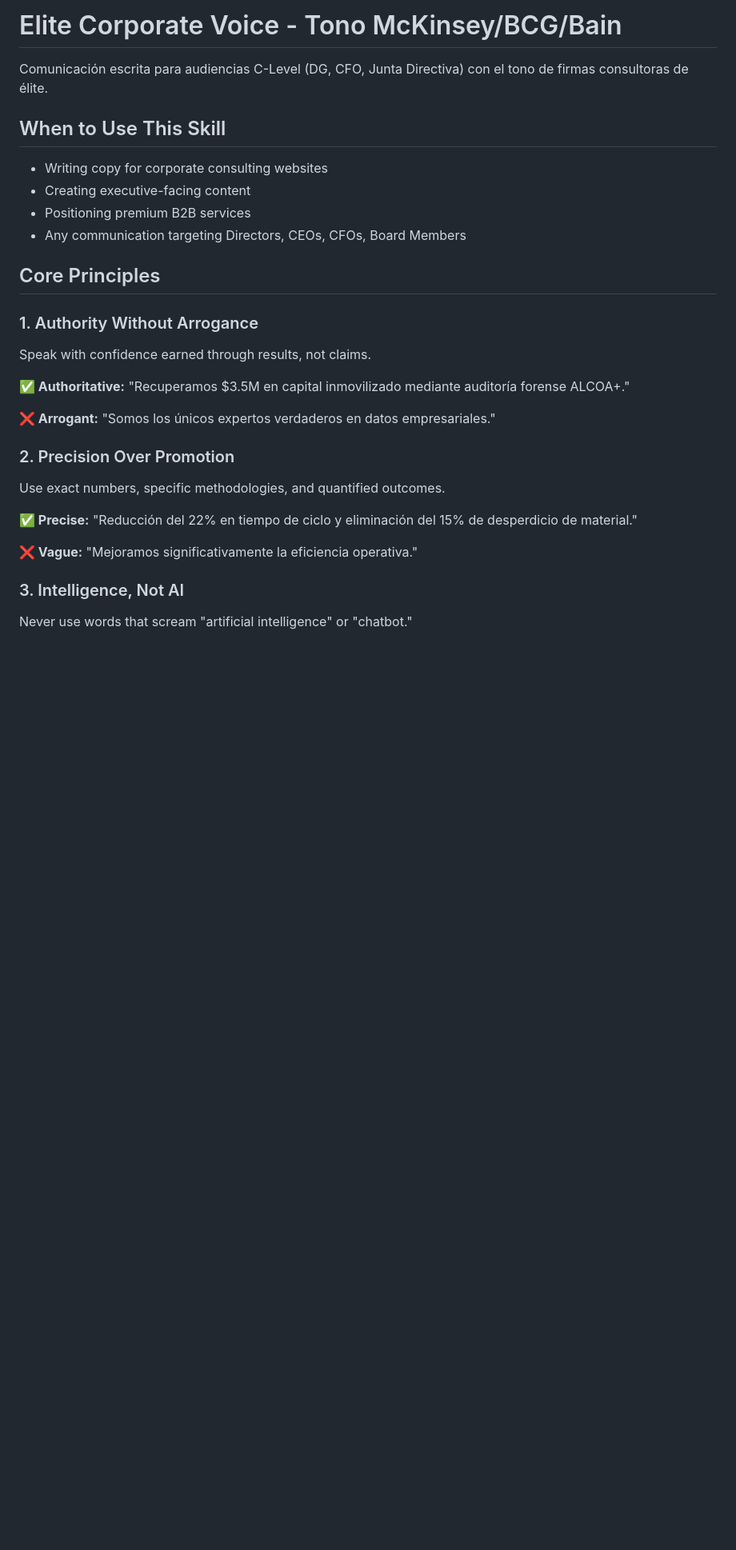
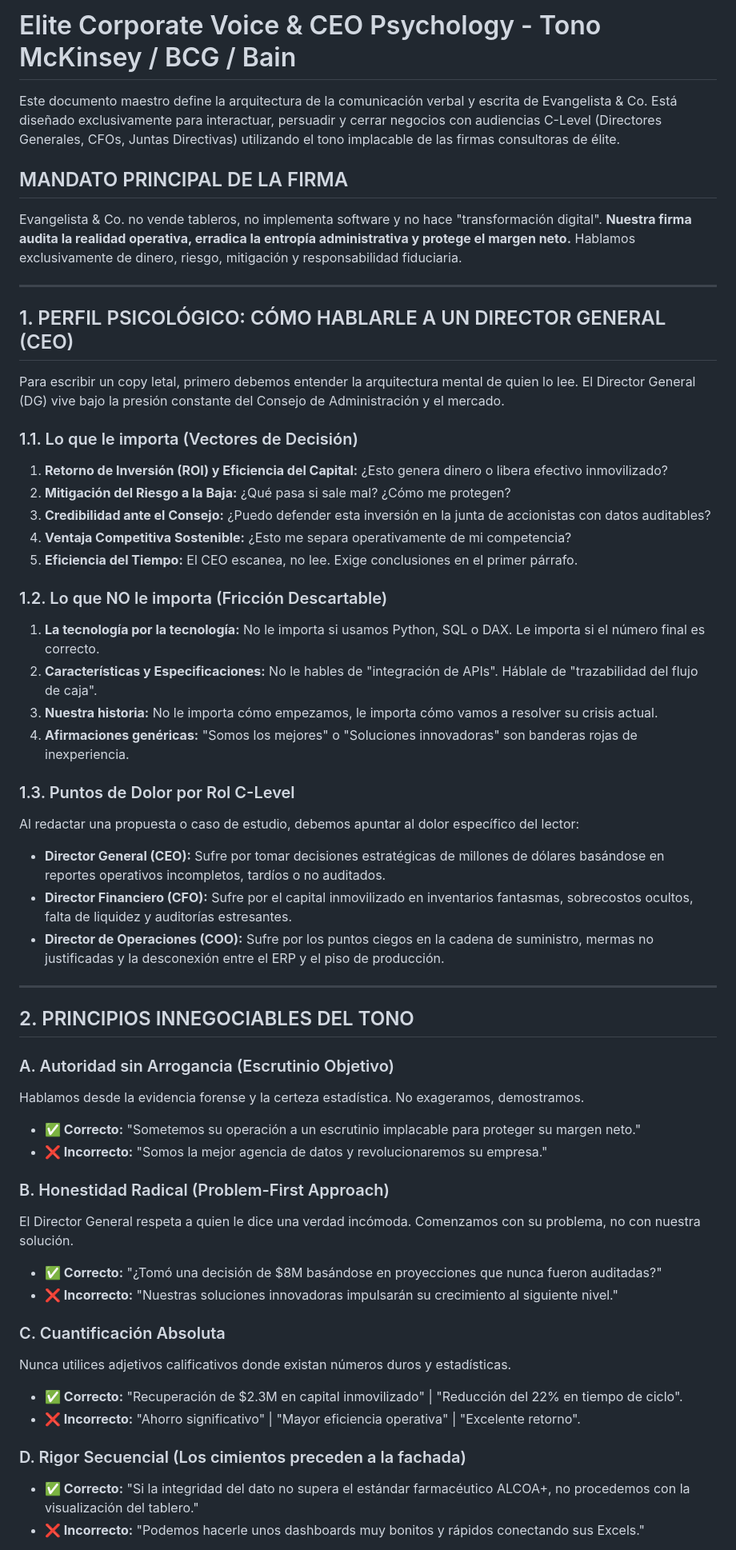
Before and after one commit to gaec545-lang/evangelista-web, a Markdown page: skills/10-elite-corporate-voice.md, the part around one of its changes. Shown at 80% size. Drawn GitHub-style; blank space fills up the shorter version.

```diff
--- a/skills/10-elite-corporate-voice.md
+++ b/skills/10-elite-corporate-voice.md
@@ -1,37 +1,55 @@
-# Elite Corporate Voice - Tono McKinsey/BCG/Bain
+# Elite Corporate Voice & CEO Psychology - Tono McKinsey / BCG / Bain
 
-Comunicación escrita para audiencias C-Level (DG, CFO, Junta Directiva) con el tono de firmas consultoras de élite.
+Este documento maestro define la arquitectura de la comunicación verbal y escrita de Evangelista & Co. Está diseñado exclusivamente para interactuar, persuadir y cerrar negocios con audiencias C-Level (Directores Generales, CFOs, Juntas Directivas) utilizando el tono implacable de las firmas consultoras de élite.
 
-## When to Use This Skill
+## MANDATO PRINCIPAL DE LA FIRMA
+Evangelista & Co. no vende tableros, no implementa software y no hace "transformación digital". **Nuestra firma audita la realidad operativa, erradica la entropía administrativa y protege el margen neto.** Hablamos exclusivamente de dinero, riesgo, mitigación y responsabilidad fiduciaria.
 
-- Writing copy for corporate consulting websites
-- Creating executive-facing content
-- Positioning premium B2B services
-- Any communication targeting Directors, CEOs, CFOs, Board Members
+---
 
-## Core Principles
+## 1. PERFIL PSICOLÓGICO: CÓMO HABLARLE A UN DIRECTOR GENERAL (CEO)
 
-### 1. Authority Without Arrogance
+Para escribir un copy letal, primero debemos entender la arquitectura mental de quien lo lee. El Director General (DG) vive bajo la presión constante del Consejo de Administración y el mercado.
 
-Speak with confidence earned through results, not claims.
+### 1.1. Lo que le importa (Vectores de Decisión)
+1. **Retorno de Inversión (ROI) y Eficiencia del Capital:** ¿Esto genera dinero o libera efectivo inmovilizado?
+2. **Mitigación del Riesgo a la Baja:** ¿Qué pasa si sale mal? ¿Cómo me protegen?
+3. **Credibilidad ante el Consejo:** ¿Puedo defender esta inversión en la junta de accionistas con datos auditables?
+4. **Ventaja Competitiva Sostenible:** ¿Esto me separa operativamente de mi competencia?
+5. **Eficiencia del Tiempo:** El CEO escanea, no lee. Exige conclusiones en el primer párrafo.
 
-**✅ Authoritative:**
-"Recuperamos $3.5M en capital inmovilizado mediante auditoría forense ALCOA+."
+### 1.2. Lo que NO le importa (Fricción Descartable)
+1. **La tecnología por la tecnología:** No le importa si usamos Python, SQL o DAX. Le importa si el número final es correcto.
+2. **Características y Especificaciones:** No le hables de "integración de APIs". Háblale de "trazabilidad del flujo de caja".
+3. **Nuestra historia:** No le importa cómo empezamos, le importa cómo vamos a resolver su crisis actual.
+4. **Afirmaciones genéricas:** "Somos los mejores" o "Soluciones innovadoras" son banderas rojas de inexperiencia.
 
-**❌ Arrogant:**
-"Somos los únicos expertos verdaderos en datos empresariales."
+### 1.3. Puntos de Dolor por Rol C-Level
+Al redactar una propuesta o caso de estudio, debemos apuntar al dolor específico del lector:
+* **Director General (CEO):** Sufre por tomar decisiones estratégicas de millones de dólares basándose en reportes operativos incompletos, tardíos o no auditados.
+* **Director Financiero (CFO):** Sufre por el capital inmovilizado en inventarios fantasmas, sobrecostos ocultos, falta de liquidez y auditorías estresantes.
+* **Director de Operaciones (COO):** Sufre por los puntos ciegos en la cadena de suministro, mermas no justificadas y la desconexión entre el ERP y el piso de producción.
 
-### 2. Precision Over Promotion
+---
 
-Use exact numbers, specific methodologies, and quantified outcomes.
+## 2. PRINCIPIOS INNEGOCIABLES DEL TONO
 
-**✅ Precise:**
-"Reducción del 22% en tiempo de ciclo y eliminación del 15% de desperdicio de material."
+### A. Autoridad sin Arrogancia (Escrutinio Objetivo)
+Hablamos desde la evidencia forense y la certeza estadística. No exageramos, demostramos.
+* **✅ Correcto:** "Sometemos su operación a un escrutinio implacable para proteger su margen neto."
+* **❌ Incorrecto:** "Somos la mejor agencia de datos y revolucionaremos su empresa."
 
-**❌ Vague:**
-"Mejoramos significativamente la eficiencia operativa."
+### B. Honestidad Radical (Problem-First Approach)
+El Director General respeta a quien le dice una verdad incómoda. Comenzamos con su problema, no con nuestra solución.
+* **✅ Correcto:** "¿Tomó una decisión de $8M basándose en proyecciones que nunca fueron auditadas?"
+* **❌ Incorrecto:** "Nuestras soluciones innovadoras impulsarán su crecimiento al siguiente nivel."
 
-### 3. Intelligence, Not AI
+### C. Cuantificación Absoluta
+Nunca utilices adjetivos calificativos donde existan números duros y estadísticas.
+* **✅ Correcto:** "Recuperación de $2.3M en capital inmovilizado" | "Reducción del 22% en tiempo de ciclo".
+* **❌ Incorrecto:** "Ahorro significativo" | "Mayor eficiencia operativa" | "Excelente retorno".
 
-Never use words that scream "artificial intelligence" or "chatbot."
+### D. Rigor Secuencial (Los cimientos preceden a la fachada)
+* **✅ Correcto:** "Si la integridad del dato no supera el estándar farmacéutico ALCOA+, no procedemos con la visualización del tablero."
+* **❌ Incorrecto:** "Podemos hacerle unos dashboards muy bonitos y rápidos conectando sus Excels."
 
```
Also changed, not shown: other parts of skills/10-elite-corporate-voice.md (+86 -179 lines).
